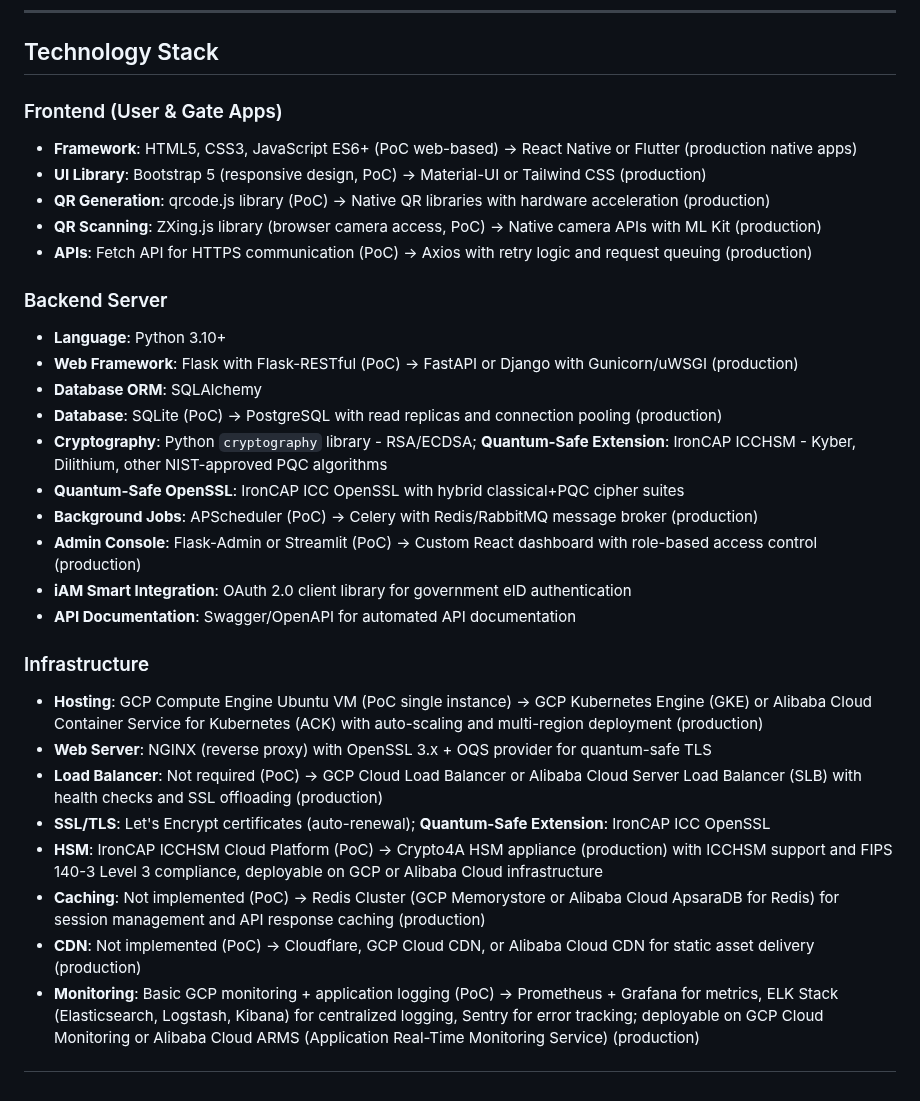
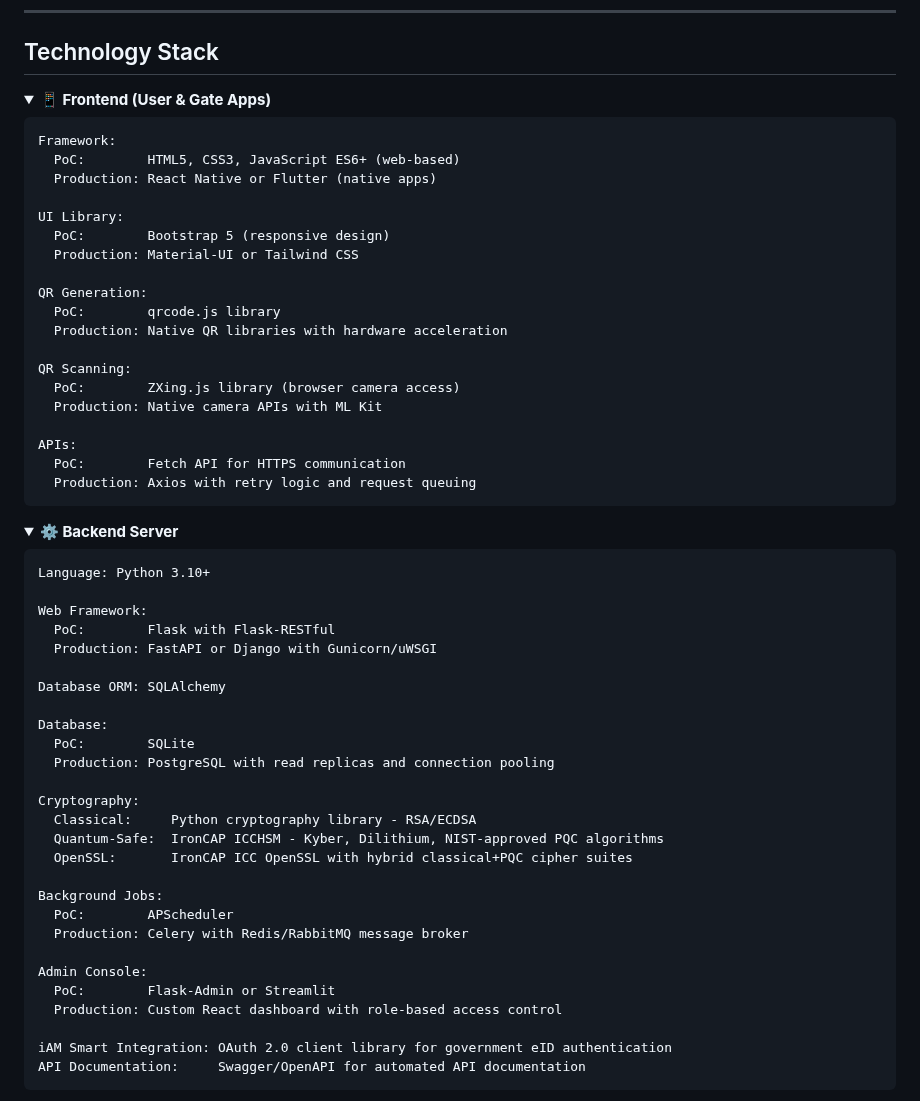
Before and after one commit to realmatterio/iAmSmartGate, a Markdown page: MockUp/iAmSmartGate-Presentation.md, the part around one of its changes. Drawn GitHub-style.

````diff
--- a/MockUp/iAmSmartGate-Presentation.md
+++ b/MockUp/iAmSmartGate-Presentation.md
@@ -445,32 +445,63 @@ graph LR
 
 ## Technology Stack
 
-### Frontend (User & Gate Apps)
-- **Framework**: HTML5, CSS3, JavaScript ES6+ (PoC web-based) → React Native or Flutter (production native apps)
-- **UI Library**: Bootstrap 5 (responsive design, PoC) → Material-UI or Tailwind CSS (production)
-- **QR Generation**: qrcode.js library (PoC) → Native QR libraries with hardware acceleration (production)
-- **QR Scanning**: ZXing.js library (browser camera access, PoC) → Native camera APIs with ML Kit (production)
-- **APIs**: Fetch API for HTTPS communication (PoC) → Axios with retry logic and request queuing (production)
+<details open>
+<summary><strong>📱 Frontend (User & Gate Apps)</strong></summary>
 
-### Backend Server
-- **Language**: Python 3.10+
-- **Web Framework**: Flask with Flask-RESTful (PoC) → FastAPI or Django with Gunicorn/uWSGI (production)
-- **Database ORM**: SQLAlchemy
-- **Database**: SQLite (PoC) → PostgreSQL with read replicas and connection pooling (production)
-- **Cryptography**: Python `cryptography` library - RSA/ECDSA; **Quantum-Safe Extension**: IronCAP ICCHSM - Kyber, Dilithium, other NIST-approved PQC algorithms
-- **Quantum-Safe OpenSSL**: IronCAP ICC OpenSSL with hybrid classical+PQC cipher suites
-- **Background Jobs**: APScheduler (PoC) → Celery with Redis/RabbitMQ message broker (production)
-- **Admin Console**: Flask-Admin or Streamlit (PoC) → Custom React dashboard with role-based access control (production)
-- **iAM Smart Integration**: OAuth 2.0 client library for government eID authentication
-- **API Documentation**: Swagger/OpenAPI for automated API documentation
+```
+Framework:
+  PoC:        HTML5, CSS3, JavaScript ES6+ (web-based)
+  Production: React Native or Flutter (native apps)
 
-### Infrastructure
-- **Hosting**: GCP Compute Engine Ubuntu VM (PoC single instance) → GCP Kubernetes Engine (GKE) or Alibaba Cloud Container Service for Kubernetes (ACK) with auto-scaling and multi-region deployment (production)
-- **Web Server**: NGINX (reverse proxy) with OpenSSL 3.x + OQS provider for quantum-safe TLS
-- **Load Balancer**: Not required (PoC) → GCP Cloud Load Balancer or Alibaba Cloud Server Load Balancer (SLB) with health checks and SSL offloading (production)
-- **SSL/TLS**: Let's Encrypt certificates (auto-renewal); **Quantum-Safe Extension**: IronCAP ICC OpenSSL
-- **HSM**: IronCAP ICCHSM Cloud Platform (PoC) → Crypto4A HSM appliance (production) with ICCHSM support and FIPS 140-3 Level 3 compliance, deployable on GCP or Alibaba Cloud infrastructure
-- **Caching**: Not implemented (PoC) → Redis Cluster (GCP Memorystore or Alibaba Cloud ApsaraDB for Redis) for session management and API response caching (production)
-- **CDN**: Not implemented (PoC) → Cloudflare, GCP Cloud CDN, or Alibaba Cloud CDN for static asset delivery (production)
-- **Monitoring**: Basic GCP monitoring + application logging (PoC) → Prometheus + Grafana for metrics, ELK Stack (Elasticsearch, Logstash, Kibana) for centralized logging, Sentry for error tracking; deployable on GCP Cloud Monitoring or Alibaba Cloud ARMS (Application Real-Time Monitoring Service) (production)
+UI Library:
+  PoC:        Bootstrap 5 (responsive design)
+  Production: Material-UI or Tailwind CSS
 
+QR Generation:
+  PoC:        qrcode.js library
+  Production: Native QR libraries with hardware acceleration
+
+QR Scanning:
+  PoC:        ZXing.js library (browser camera access)
+  Production: Native camera APIs with ML Kit
+
+APIs:
+  PoC:        Fetch API for HTTPS communication
+  Production: Axios with retry logic and request queuing
+```
+
+</details>
+
+<details open>
+<summary><strong>⚙️ Backend Server</strong></summary>
+
+```
+Language: Python 3.10+
+
+Web Framework:
+  PoC:        Flask with Flask-RESTful
+  Production: FastAPI or Django with Gunicorn/uWSGI
+
+Database ORM: SQLAlchemy
+
+Database:
+  PoC:        SQLite
+  Production: PostgreSQL with read replicas and connection pooling
+
+Cryptography:
+  Classical:     Python cryptography library - RSA/ECDSA
+  Quantum-Safe:  IronCAP ICCHSM - Kyber, Dilithium, NIST-approved PQC algorithms
+  OpenSSL:       IronCAP ICC OpenSSL with hybrid classical+PQC cipher suites
+
+Background Jobs:
+  PoC:        APScheduler
+  Production: Celery with Redis/RabbitMQ message broker
+
+Admin Console:
+  PoC:        Flask-Admin or Streamlit
+  Production: Custom React dashboard with role-based access control
+
+iAM Smart Integration: OAuth 2.0 client library for government eID authentication
+API Documentation:     Swagger/OpenAPI for automated API documentation
+```
+
````
Also changed, not shown: other parts of MockUp/iAmSmartGate-Presentation.md (+51 -0 lines).
